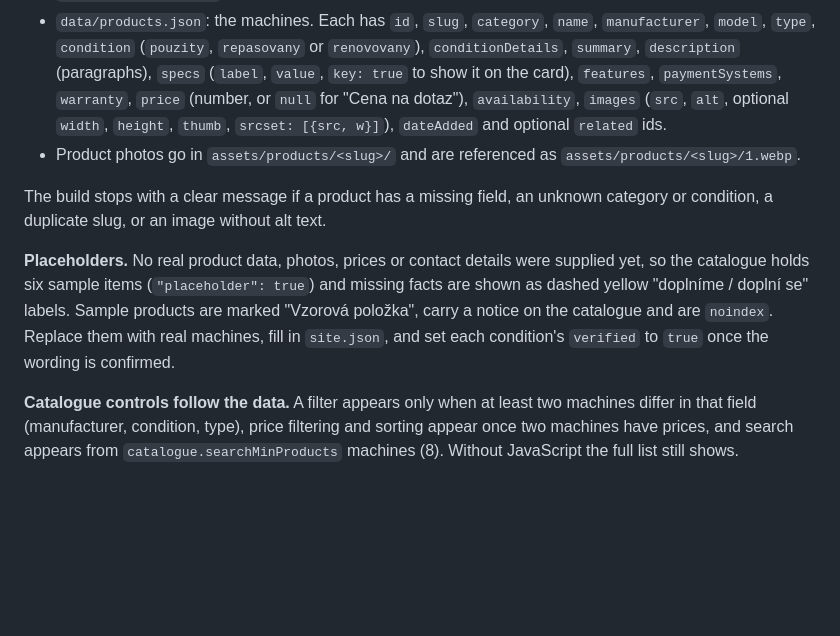
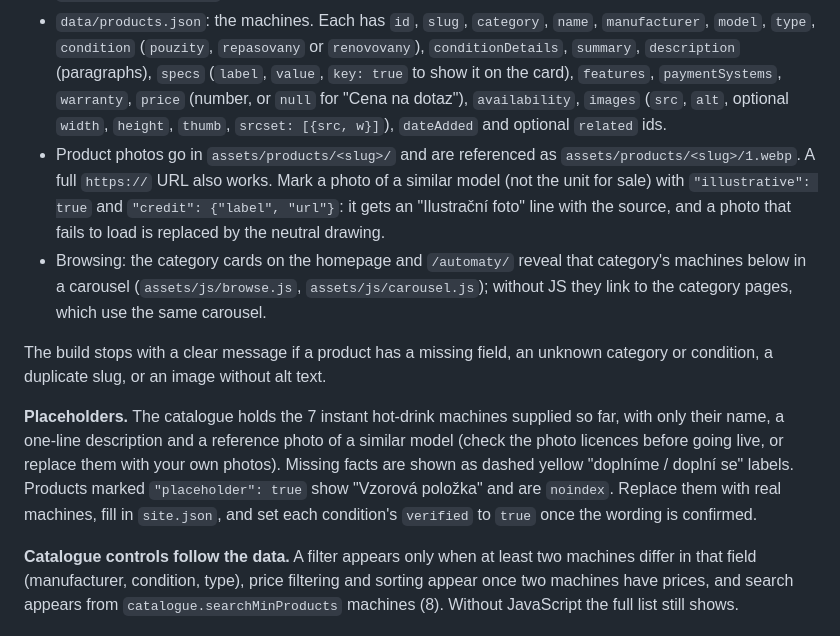
Before and after one commit to eduardjarnot1-lgtm/poiuzite-automaty, a Markdown page: README.md, the part around the change. Drawn GitHub-style; blank space fills up the shorter version.

Commit message:
Document remote and illustrative photos and the category carousel
Co-Authored-By: Claude Opus 5.5 (1M context) <noreply@anthropic.com>
Claude-Session: https://claude.ai/code/session_01Av9316W42rXh1LF6XM5zWC

```diff
--- a/README.md
+++ b/README.md
@@ -38,11 +38,12 @@ Templates are in `scripts/lib/`: `components.mjs` (layout, header, footer, produ
 - `data/site.json`: company name, contact details, `baseUrl` (needed for canonical links and the sitemap; Netlify's own URL is used if empty), form endpoint, price settings and the wording of the condition grades.
 - `data/categories.json`: categories, their intros and meta descriptions.
 - `data/products.json`: the machines. Each has `id`, `slug`, `category`, `name`, `manufacturer`, `model`, `type`, `condition` (`pouzity`, `repasovany` or `renovovany`), `conditionDetails`, `summary`, `description` (paragraphs), `specs` (`label`, `value`, `key: true` to show it on the card), `features`, `paymentSystems`, `warranty`, `price` (number, or `null` for "Cena na dotaz"), `availability`, `images` (`src`, `alt`, optional `width`, `height`, `thumb`, `srcset: [{src, w}]`), `dateAdded` and optional `related` ids.
-- Product photos go in `assets/products/<slug>/` and are referenced as `assets/products/<slug>/1.webp`.
+- Product photos go in `assets/products/<slug>/` and are referenced as `assets/products/<slug>/1.webp`. A full `https://` URL also works. Mark a photo of a similar model (not the unit for sale) with `"illustrative": true` and `"credit": {"label", "url"}`: it gets an "Ilustrační foto" line with the source, and a photo that fails to load is replaced by the neutral drawing.
+- Browsing: the category cards on the homepage and `/automaty/` reveal that category's machines below in a carousel (`assets/js/browse.js`, `assets/js/carousel.js`); without JS they link to the category pages, which use the same carousel.
 
 The build stops with a clear message if a product has a missing field, an unknown category or condition, a duplicate slug, or an image without alt text.
 
-**Placeholders.** No real product data, photos, prices or contact details were supplied yet, so the catalogue holds six sample items (`"placeholder": true`) and missing facts are shown as dashed yellow "doplníme / doplní se" labels. Sample products are marked "Vzorová položka", carry a notice on the catalogue and are `noindex`. Replace them with real machines, fill in `site.json`, and set each condition's `verified` to `true` once the wording is confirmed.
+**Placeholders.** The catalogue holds the 7 instant hot-drink machines supplied so far, with only their name, a one-line description and a reference photo of a similar model (check the photo licences before going live, or replace them with your own photos). Missing facts are shown as dashed yellow "doplníme / doplní se" labels. Products marked `"placeholder": true` show "Vzorová položka" and are `noindex`. Replace them with real machines, fill in `site.json`, and set each condition's `verified` to `true` once the wording is confirmed.
 
 **Catalogue controls follow the data.** A filter appears only when at least two machines differ in that field (manufacturer, condition, type), price filtering and sorting appear once two machines have prices, and search appears from `catalogue.searchMinProducts` machines (8). Without JavaScript the full list still shows.
 
```
